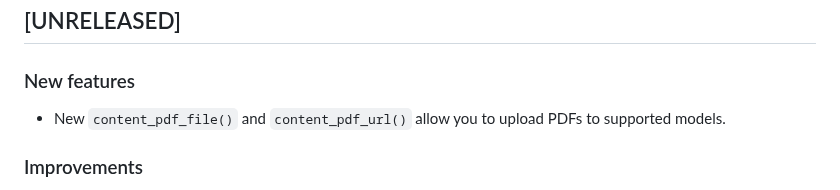
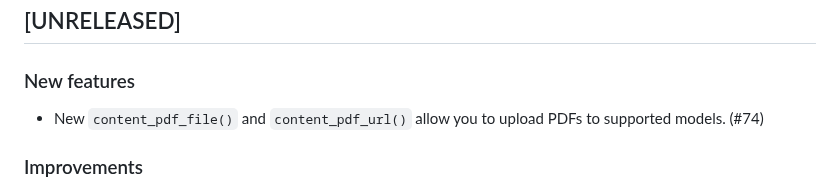
Before and after one commit to posit-dev/chatlas, a Markdown page: CHANGELOG.md, the part around the change. Drawn GitHub-style.

```diff
--- a/CHANGELOG.md
+++ b/CHANGELOG.md
@@ -11,7 +11,7 @@ and this project adheres to [Semantic Versioning](https://semver.org/spec/v2.0.0
 
 ### New features
 
-* New `content_pdf_file()` and `content_pdf_url()` allow you to upload PDFs to supported models.
+* New `content_pdf_file()` and `content_pdf_url()` allow you to upload PDFs to supported models. (#74)
 
 ### Improvements
 
```
